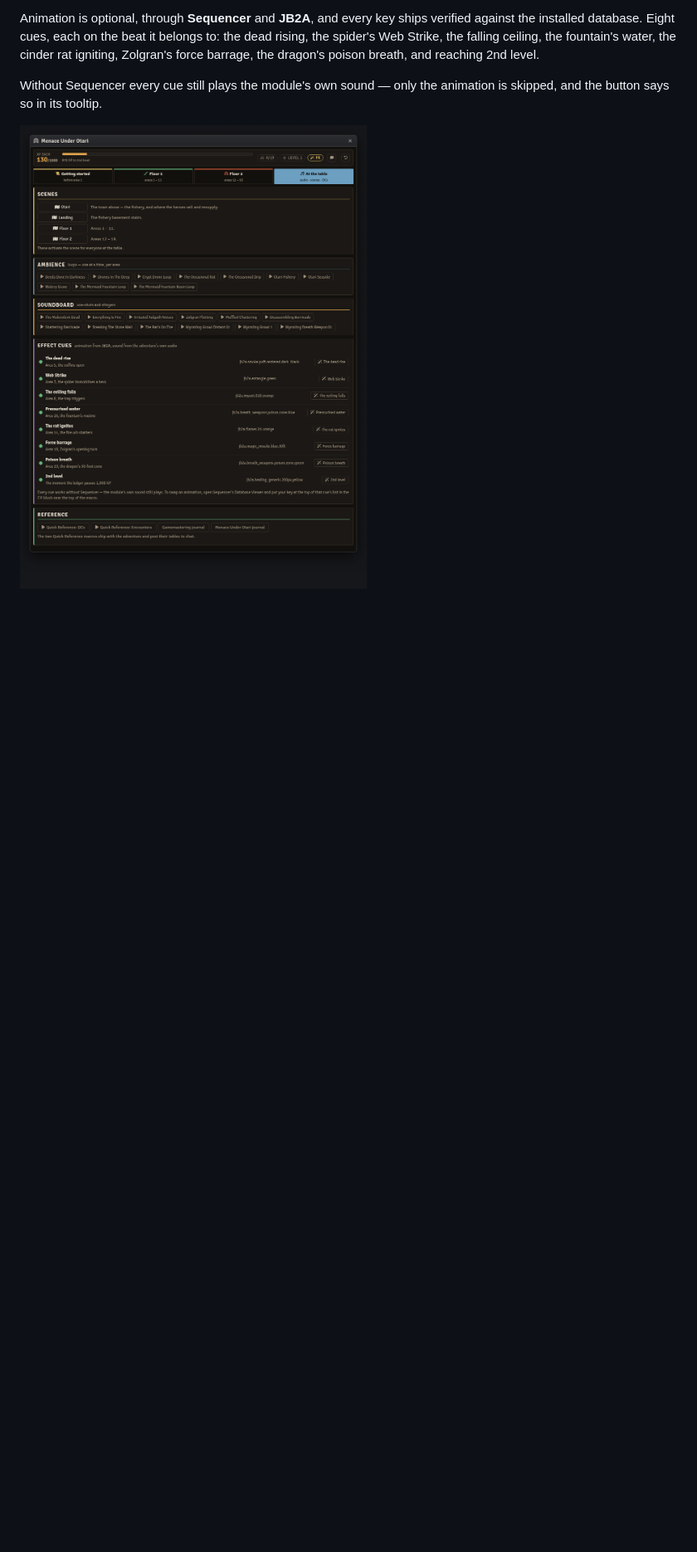
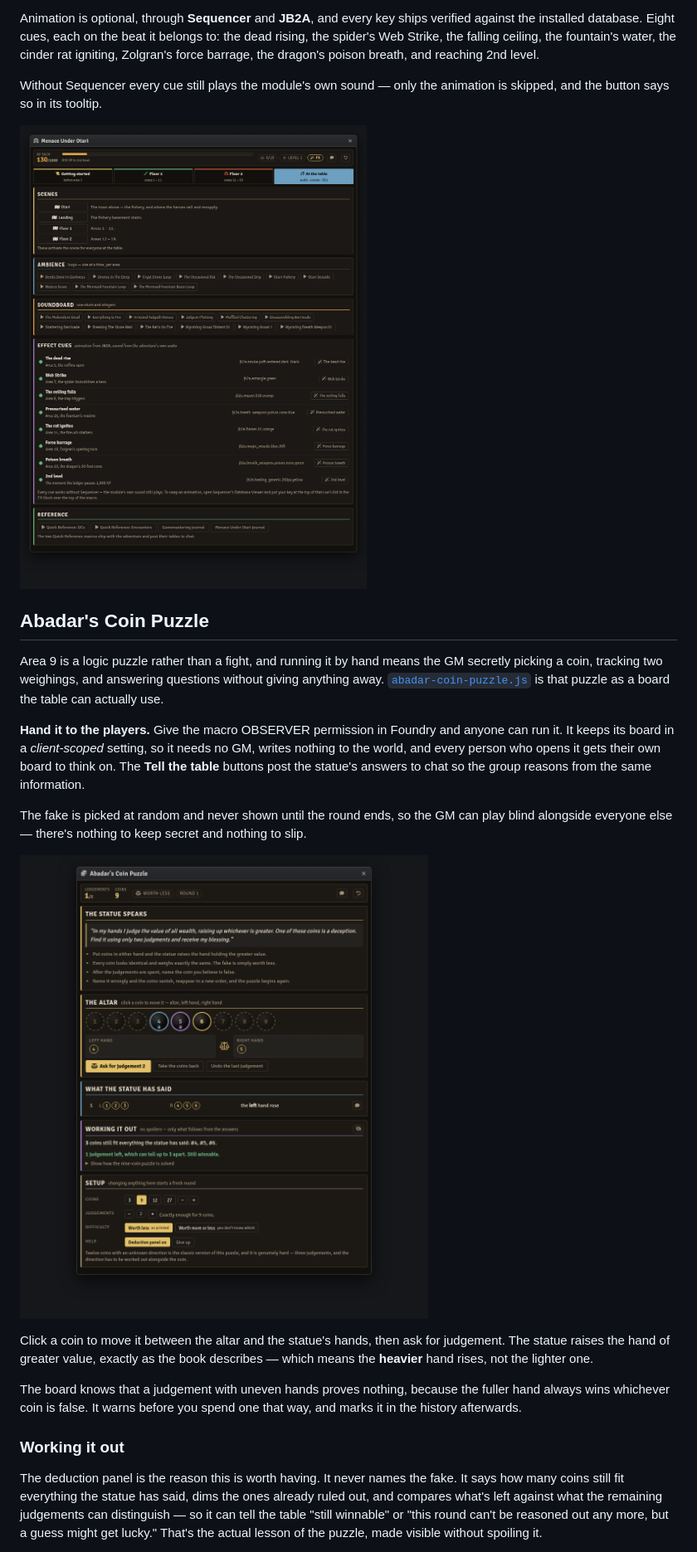
Before and after one commit to xKillerbees/foundryvtt-macros, a Markdown page: macros/beginner-box/README.md, the part around one of its changes. Shown at 83% size. Drawn GitHub-style; pictures changed too: screenshots/beginner-box/abadar-coin-puzzle.png (added); blank space fills up the shorter version.

```diff
--- a/macros/beginner-box/README.md
+++ b/macros/beginner-box/README.md
@@ -101,3 +102,36 @@ and the button says so in its tooltip.
 
 ![The table tab — scenes, ambience, soundboard, and the effect cues](../../screenshots/beginner-box/menace-under-otari-table.png)
 
+## Abadar's Coin Puzzle
+
+Area 9 is a logic puzzle rather than a fight, and running it by hand means the GM secretly
+picking a coin, tracking two weighings, and answering questions without giving anything away.
+[`abadar-coin-puzzle.js`](abadar-coin-puzzle.js) is that puzzle as a board the table can
+actually use.
+
+**Hand it to the players.** Give the macro OBSERVER permission in Foundry and anyone can run
+it. It keeps its board in a *client-scoped* setting, so it needs no GM, writes nothing to the
+world, and every person who opens it gets their own board to think on. The **Tell the table**
+buttons post the statue's answers to chat so the group reasons from the same information.
+
+The fake is picked at random and never shown until the round ends, so the GM can play blind
+alongside everyone else — there's nothing to keep secret and nothing to slip.
+
+![The board after one judgement, with three coins still in play](../../screenshots/beginner-box/abadar-coin-puzzle.png)
+
+Click a coin to move it between the altar and the statue's hands, then ask for judgement. The
+statue raises the hand of greater value, exactly as the book describes — which means the
+**heavier** hand rises, not the lighter one.
+
+The board knows that a judgement with uneven hands proves nothing, because the fuller hand
+always wins whichever coin is false. It warns before you spend one that way, and marks it in
+the history afterwards.
+
+### Working it out
+
+The deduction panel is the reason this is worth having. It never names the fake. It says how
+many coins still fit everything the statue has said, dims the ones already ruled out, and
+compares what's left against what the remaining judgements can distinguish — so it can tell
+the table "still winnable" or "this round can't be reasoned out any more, but a guess might get
+lucky." That's the actual lesson of the puzzle, made visible without spoiling it.
+
```
Also changed, not shown: other parts of macros/beginner-box/README.md (+19 -0 lines), CHANGELOG.md (+10 -0 lines), README.md (+13 -1 lines), 4 other files.
